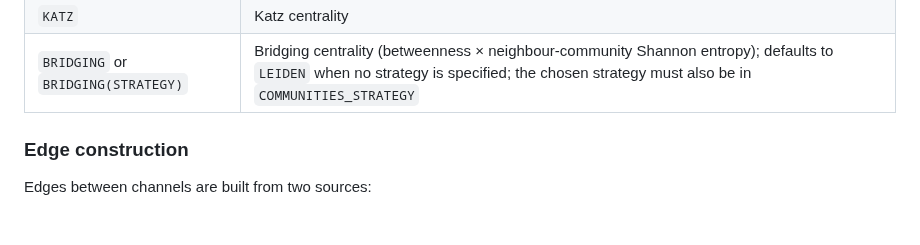
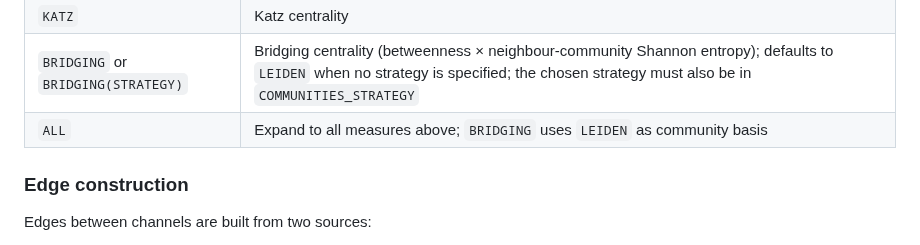
Before and after one commit to giovabal/TNExp, a Markdown page: CLAUDE.md, the part around the change. Rendered like a GitHub page.

Commit message:
Document ALL shortcut in CLAUDE.md
Co-Authored-By: Claude Sonnet 4.6 <noreply@anthropic.com>

```diff
--- a/CLAUDE.md
+++ b/CLAUDE.md
@@ -69,6 +69,7 @@ Configured via `NETWORK_MEASURES` in `.env` (comma-separated). Valid values:
 | `HARMONICCENTRALITY` | Normalized harmonic centrality |
 | `KATZ` | Katz centrality |
 | `BRIDGING` or `BRIDGING(STRATEGY)` | Bridging centrality (betweenness × neighbour-community Shannon entropy); defaults to `LEIDEN` when no strategy is specified; the chosen strategy must also be in `COMMUNITIES_STRATEGY` |
+| `ALL` | Expand to all measures above; `BRIDGING` uses `LEIDEN` as community basis |
 
 ### Edge construction
 
```
